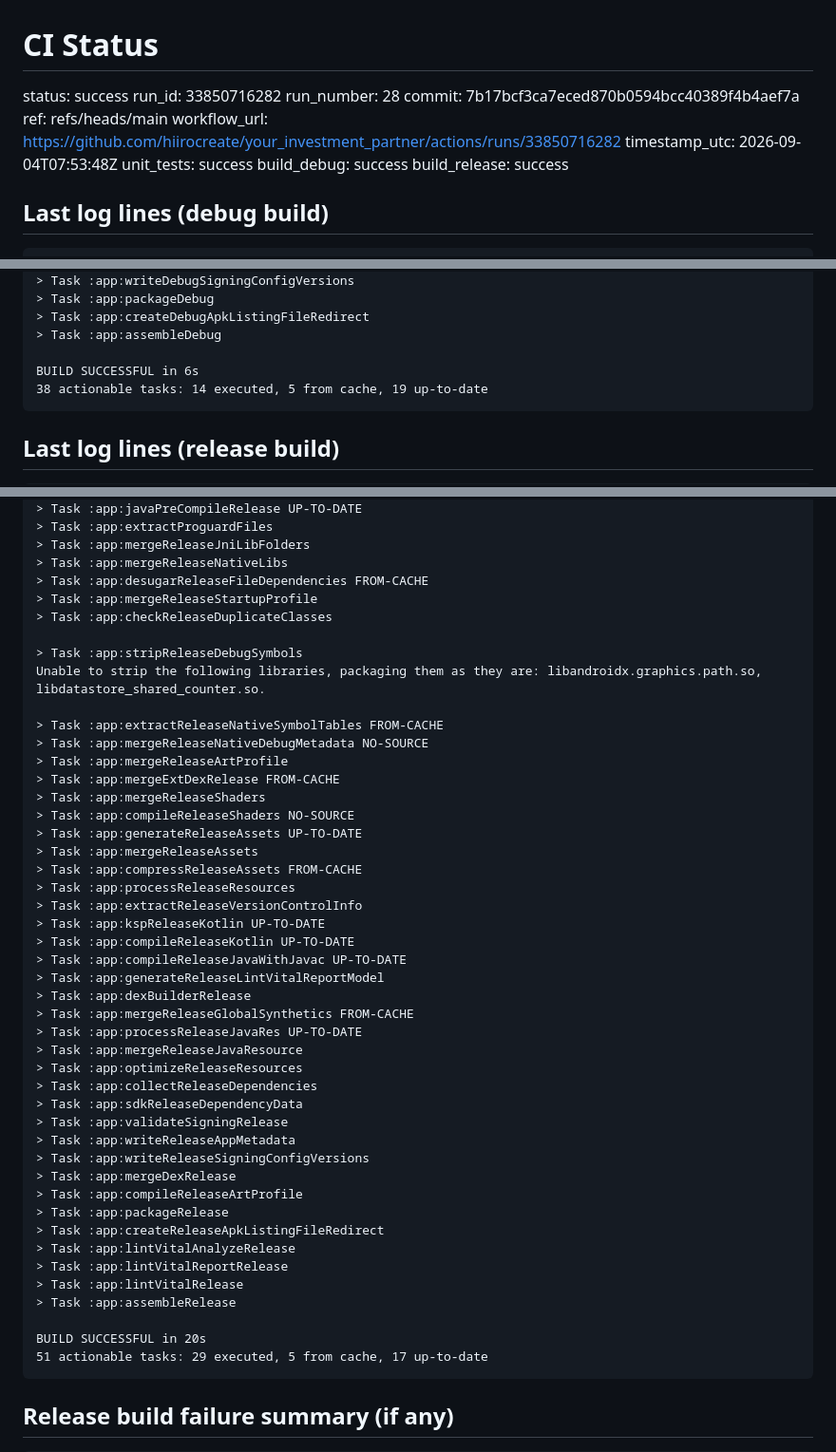
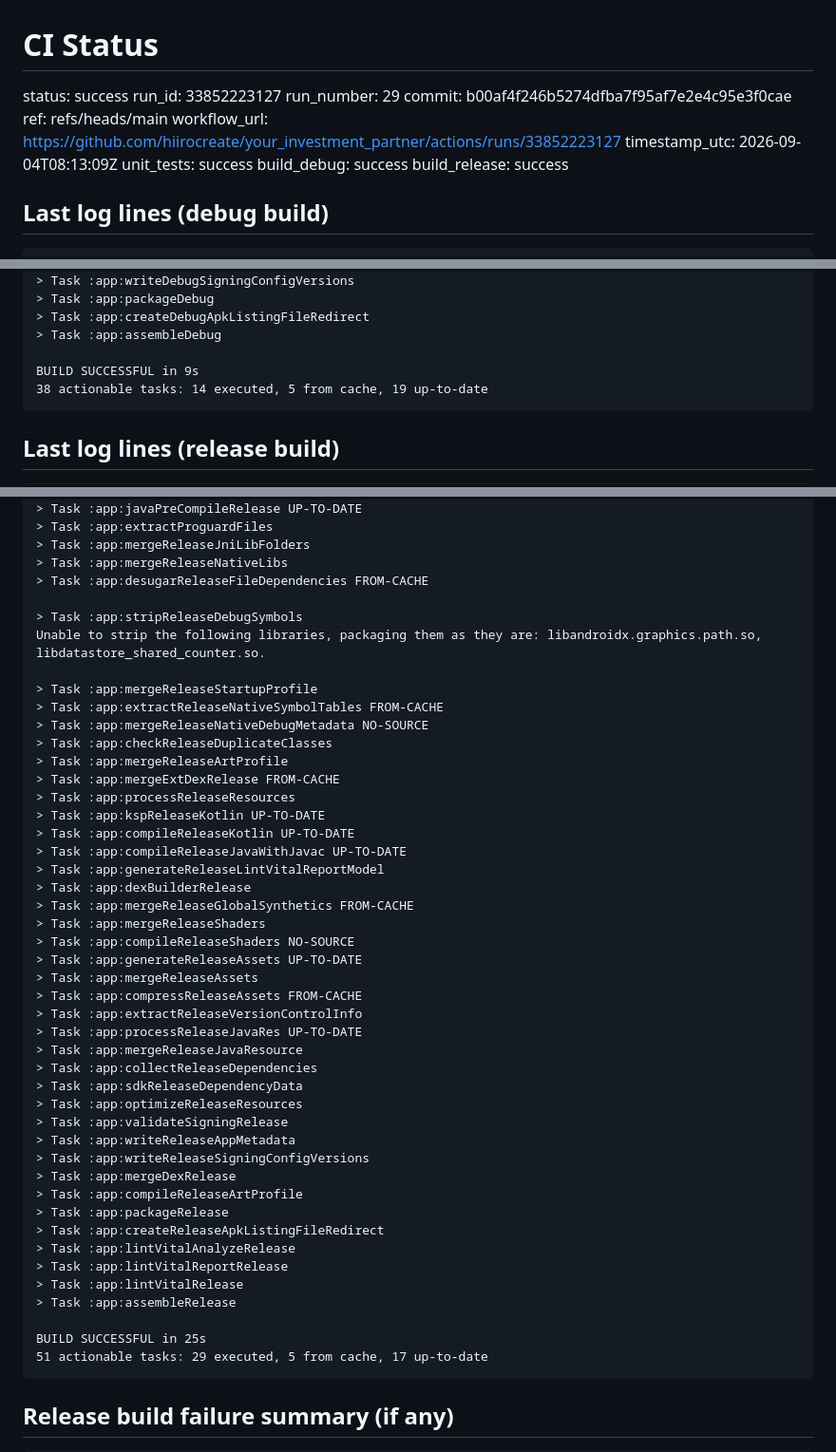
Before and after one commit to hiirocreate/your_investment_partner, a Markdown page: last-build.md, 3 parts joined by grey strips. Shown at 95% size. Drawn GitHub-style.

Commit message:
ci: build success for b00af4f246b5274dfba7f95af7e2e4c95e3f0cae

````diff
--- a/last-build.md
+++ b/last-build.md
@@ -1,12 +1,12 @@
 # CI Status
 
 status: success
-run_id: 33850716282
-run_number: 28
-commit: 7b17bcf3ca7eced870b0594bcc40389f4b4aef7a
+run_id: 33852223127
+run_number: 29
+commit: b00af4f246b5274dfba7f95af7e2e4c95e3f0cae
 ref: refs/heads/main
-workflow_url: https://github.com/hiirocreate/your_investment_partner/actions/runs/33850716282
-timestamp_utc: 2026-09-04T07:53:48Z
+workflow_url: https://github.com/hiirocreate/your_investment_partner/actions/runs/33852223127
+timestamp_utc: 2026-09-04T08:13:09Z
 unit_tests: success
 build_debug: success
 build_release: success
@@ -62,7 +62,7 @@ Unable to strip the following libraries, packaging them as they are: libandroidx
 > Task :app:createDebugApkListingFileRedirect
 > Task :app:assembleDebug
 
-BUILD SUCCESSFUL in 6s
+BUILD SUCCESSFUL in 9s
 38 actionable tasks: 14 executed, 5 from cache, 19 up-to-date
 ```
 
@@ -90,34 +90,34 @@ BUILD SUCCESSFUL in 6s
 > Task :app:mergeReleaseJniLibFolders
 > Task :app:mergeReleaseNativeLibs
 > Task :app:desugarReleaseFileDependencies FROM-CACHE
-> Task :app:mergeReleaseStartupProfile
-> Task :app:checkReleaseDuplicateClasses
 
 > Task :app:stripReleaseDebugSymbols
 Unable to strip the following libraries, packaging them as they are: libandroidx.graphics.path.so, libdatastore_shared_counter.so.
 
+> Task :app:mergeReleaseStartupProfile
 > Task :app:extractReleaseNativeSymbolTables FROM-CACHE
 > Task :app:mergeReleaseNativeDebugMetadata NO-SOURCE
+> Task :app:checkReleaseDuplicateClasses
 > Task :app:mergeReleaseArtProfile
 > Task :app:mergeExtDexRelease FROM-CACHE
-> Task :app:mergeReleaseShaders
-> Task :app:compileReleaseShaders NO-SOURCE
-> Task :app:generateReleaseAssets UP-TO-DATE
-> Task :app:mergeReleaseAssets
-> Task :app:compressReleaseAssets FROM-CACHE
 > Task :app:processReleaseResources
-> Task :app:extractReleaseVersionControlInfo
 > Task :app:kspReleaseKotlin UP-TO-DATE
 > Task :app:compileReleaseKotlin UP-TO-DATE
 > Task :app:compileReleaseJavaWithJavac UP-TO-DATE
 > Task :app:generateReleaseLintVitalReportModel
 > Task :app:dexBuilderRelease
 > Task :app:mergeReleaseGlobalSynthetics FROM-CACHE
+> Task :app:mergeReleaseShaders
+> Task :app:compileReleaseShaders NO-SOURCE
+> Task :app:generateReleaseAssets UP-TO-DATE
+> Task :app:mergeReleaseAssets
+> Task :app:compressReleaseAssets FROM-CACHE
+> Task :app:extractReleaseVersionControlInfo
 > Task :app:processReleaseJavaRes UP-TO-DATE
 > Task :app:mergeReleaseJavaResource
-> Task :app:optimizeReleaseResources
 > Task :app:collectReleaseDependencies
 > Task :app:sdkReleaseDependencyData
+> Task :app:optimizeReleaseResources
 > Task :app:validateSigningRelease
 > Task :app:writeReleaseAppMetadata
 > Task :app:writeReleaseSigningConfigVersions
@@ -130,7 +130,7 @@ Unable to strip the following libraries, packaging them as they are: libandroidx
 > Task :app:lintVitalRelease
 > Task :app:assembleRelease
 
-BUILD SUCCESSFUL in 20s
+BUILD SUCCESSFUL in 25s
 51 actionable tasks: 29 executed, 5 from cache, 17 up-to-date
 ```
 
````
